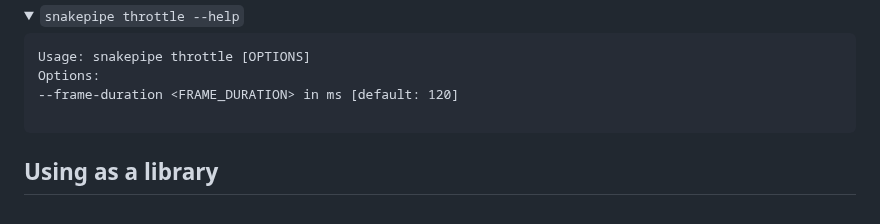
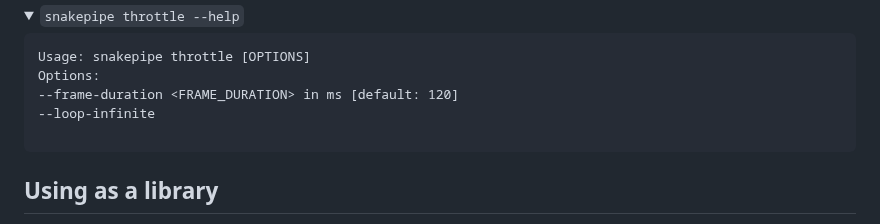
Before and after one commit to topheman/snake-pipe-rust, a Markdown page: README.md, the part around the change. Drawn GitHub-style; folded sections open.

Commit message:
docs(*): update README.md

```diff
--- a/README.md
+++ b/README.md
@@ -99,6 +99,7 @@ Usage: snakepipe throttle [OPTIONS]
 
 Options:
       --frame-duration <FRAME_DURATION>  in ms [default: 120]
+      --loop-infinite
   </pre>
 </details>
 
```
